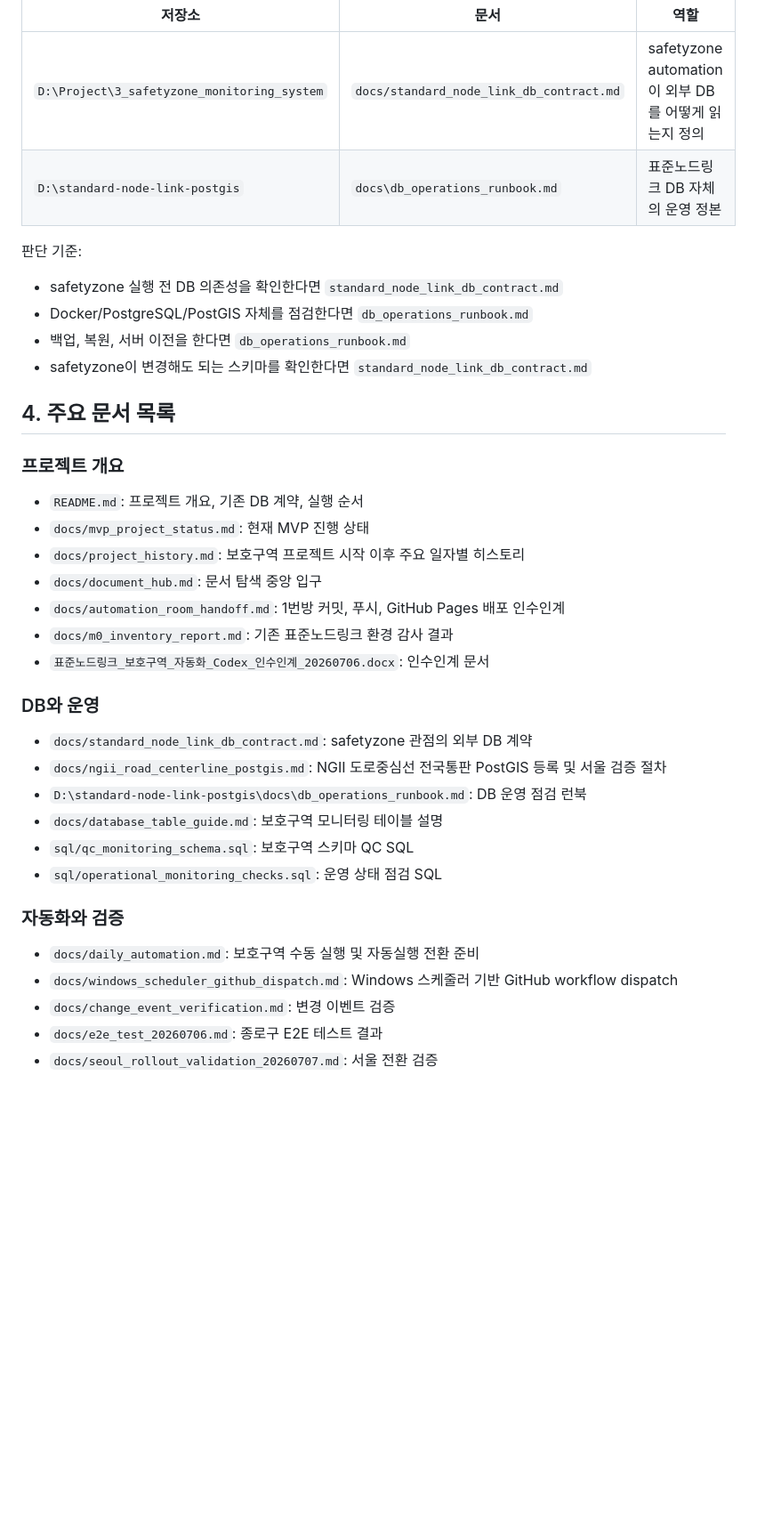
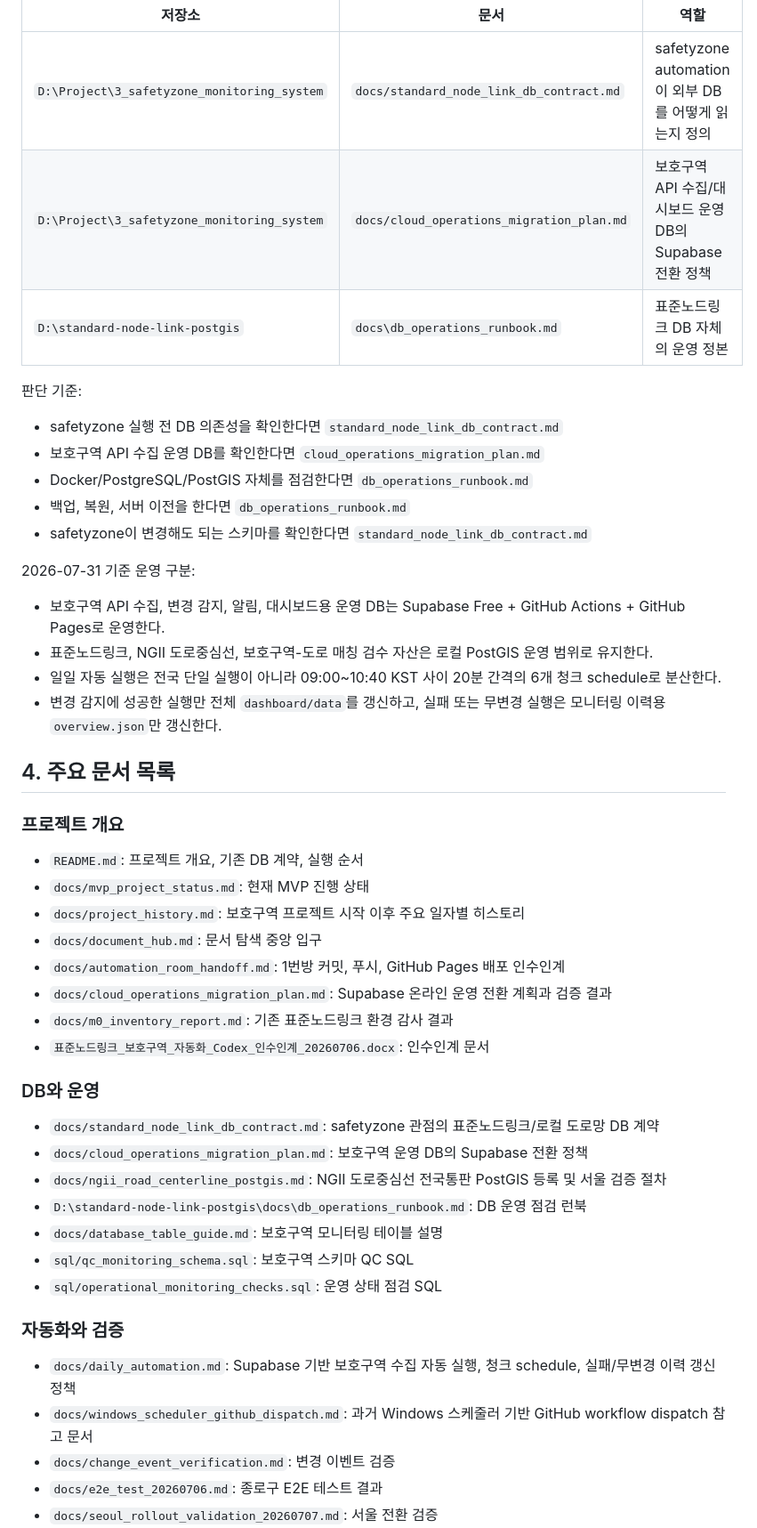
Before and after one commit to youngj-kim/safetyzone_automation, a Markdown page: docs/document_hub.md, the part around one of its changes. Shown at 89% size. Rendered like a GitHub page; blank space fills up the shorter version.

Commit message:
Update document hub for Supabase operations

```diff
--- a/docs/document_hub.md
+++ b/docs/document_hub.md
@@ -41,14 +44,23 @@ DB 관련 문서는 두 저장소에 나뉘어 있다.
 | 저장소 | 문서 | 역할 |
 |---|---|---|
 | `D:\Project\3_safetyzone_monitoring_system` | `docs/standard_node_link_db_contract.md` | safetyzone automation이 외부 DB를 어떻게 읽는지 정의 |
+| `D:\Project\3_safetyzone_monitoring_system` | `docs/cloud_operations_migration_plan.md` | 보호구역 API 수집/대시보드 운영 DB의 Supabase 전환 정책 |
 | `D:\standard-node-link-postgis` | `docs\db_operations_runbook.md` | 표준노드링크 DB 자체의 운영 정본 |
 
 판단 기준:
 
 - safetyzone 실행 전 DB 의존성을 확인한다면 `standard_node_link_db_contract.md`
+- 보호구역 API 수집 운영 DB를 확인한다면 `cloud_operations_migration_plan.md`
 - Docker/PostgreSQL/PostGIS 자체를 점검한다면 `db_operations_runbook.md`
 - 백업, 복원, 서버 이전을 한다면 `db_operations_runbook.md`
 - safetyzone이 변경해도 되는 스키마를 확인한다면 `standard_node_link_db_contract.md`
+
+2026-07-31 기준 운영 구분:
+
+- 보호구역 API 수집, 변경 감지, 알림, 대시보드용 운영 DB는 Supabase Free + GitHub Actions + GitHub Pages로 운영한다.
+- 표준노드링크, NGII 도로중심선, 보호구역-도로 매칭 검수 자산은 로컬 PostGIS 운영 범위로 유지한다.
+- 일일 자동 실행은 전국 단일 실행이 아니라 09:00~10:40 KST 사이 20분 간격의 6개 청크 schedule로 분산한다.
+- 변경 감지에 성공한 실행만 전체 `dashboard/data`를 갱신하고, 실패 또는 무변경 실행은 모니터링 이력용 `overview.json`만 갱신한다.
 
 ## 4. 주요 문서 목록
 
@@ -59,12 +71,14 @@ DB 관련 문서는 두 저장소에 나뉘어 있다.
 - `docs/project_history.md`: 보호구역 프로젝트 시작 이후 주요 일자별 히스토리
 - `docs/document_hub.md`: 문서 탐색 중앙 입구
 - `docs/automation_room_handoff.md`: 1번방 커밋, 푸시, GitHub Pages 배포 인수인계
+- `docs/cloud_operations_migration_plan.md`: Supabase 온라인 운영 전환 계획과 검증 결과
 - `docs/m0_inventory_report.md`: 기존 표준노드링크 환경 감사 결과
 - `표준노드링크_보호구역_자동화_Codex_인수인계_20260706.docx`: 인수인계 문서
 
 ### DB와 운영
 
-- `docs/standard_node_link_db_contract.md`: safetyzone 관점의 외부 DB 계약
+- `docs/standard_node_link_db_contract.md`: safetyzone 관점의 표준노드링크/로컬 도로망 DB 계약
+- `docs/cloud_operations_migration_plan.md`: 보호구역 운영 DB의 Supabase 전환 정책
 - `docs/ngii_road_centerline_postgis.md`: NGII 도로중심선 전국통판 PostGIS 등록 및 서울 검증 절차
 - `D:\standard-node-link-postgis\docs\db_operations_runbook.md`: DB 운영 점검 런북
 - `docs/database_table_guide.md`: 보호구역 모니터링 테이블 설명
@@ -73,8 +87,8 @@ DB 관련 문서는 두 저장소에 나뉘어 있다.
 
 ### 자동화와 검증
 
-- `docs/daily_automation.md`: 보호구역 수동 실행 및 자동실행 전환 준비
-- `docs/windows_scheduler_github_dispatch.md`: Windows 스케줄러 기반 GitHub workflow dispatch
+- `docs/daily_automation.md`: Supabase 기반 보호구역 수집 자동 실행, 청크 schedule, 실패/무변경 이력 갱신 정책
+- `docs/windows_scheduler_github_dispatch.md`: 과거 Windows 스케줄러 기반 GitHub workflow dispatch 참고 문서
 - `docs/change_event_verification.md`: 변경 이벤트 검증
 - `docs/e2e_test_20260706.md`: 종로구 E2E 테스트 결과
 - `docs/seoul_rollout_validation_20260707.md`: 서울 전환 검증
```
Also changed, not shown: other parts of docs/document_hub.md (+12 -1 lines).
